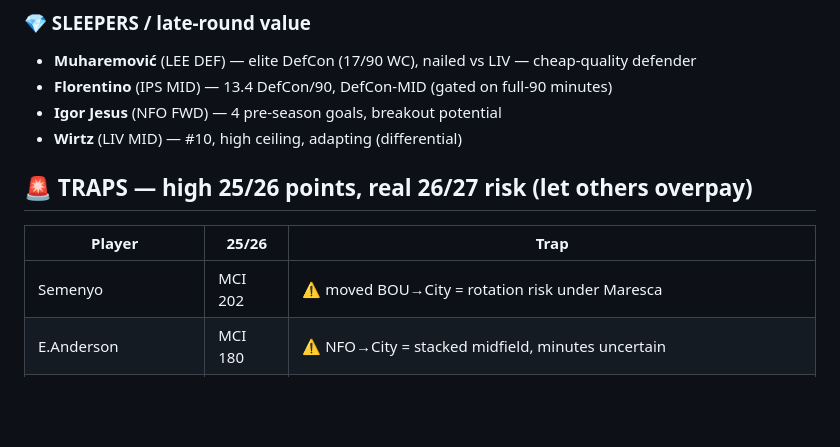
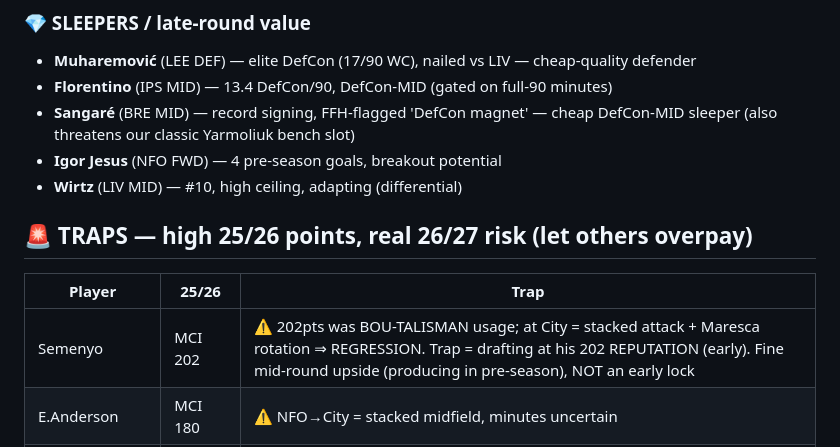
Before and after one commit to rneves2005-dotcom/fpl-dashboard, a Markdown page: draft_board.md, the part around the change. Rendered like a GitHub page; blank space fills up the shorter version.

Commit message:
Draft board: nuance Semenyo (202pts = BOU-talisman usage, regression at City under Maresca rotation — trap is drafting at reputation, fine mid-round). Add Sangare as DefCon-MID sleeper

```diff
--- a/draft_board.md
+++ b/draft_board.md
@@ -56,13 +56,14 @@ Mukiele (SUN DEF 151, DEF-that-scores) · Van Hecke (TOT DEF 148, starts if Rome
 ### 💎 SLEEPERS / late-round value
 - **Muharemović** (LEE DEF) — elite DefCon (17/90 WC), nailed vs LIV — cheap-quality defender
 - **Florentino** (IPS MID) — 13.4 DefCon/90, DefCon-MID (gated on full-90 minutes)
+- **Sangaré** (BRE MID) — record signing, FFH-flagged 'DefCon magnet' — cheap DefCon-MID sleeper (also threatens our classic Yarmoliuk bench slot)
 - **Igor Jesus** (NFO FWD) — 4 pre-season goals, breakout potential
 - **Wirtz** (LIV MID) — #10, high ceiling, adapting (differential)
 
 ## 🚨 TRAPS — high 25/26 points, real 26/27 risk (let others overpay)
 | Player | 25/26 | Trap |
 |---|---|---|
-| Semenyo | MCI 202 | ⚠️ moved BOU→City = rotation risk under Maresca |
+| Semenyo | MCI 202 | ⚠️ 202pts was BOU-TALISMAN usage; at City = stacked attack + Maresca rotation ⇒ REGRESSION. Trap = drafting at his 202 REPUTATION (early). Fine mid-round upside (producing in pre-season), NOT an early lock |
 | E.Anderson | MCI 180 | ⚠️ NFO→City = stacked midfield, minutes uncertain |
 | Guéhi | MCI 179 | ⚠️ CRY→City = rotation + fewer attacking returns |
 | Senesi | TOT 175 | ⚠️ BOU→Spurs = behind Romero/van de Ven |
```
